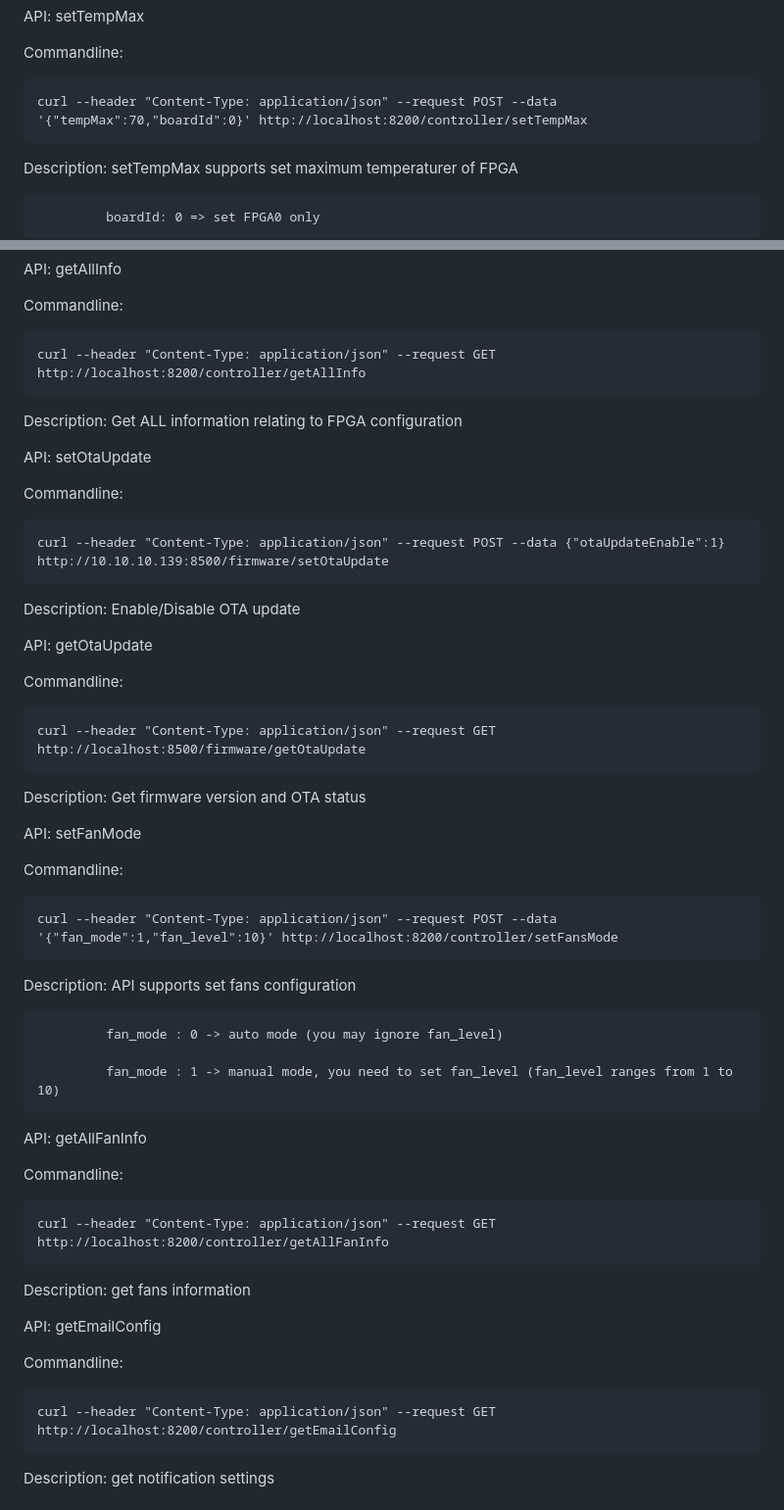
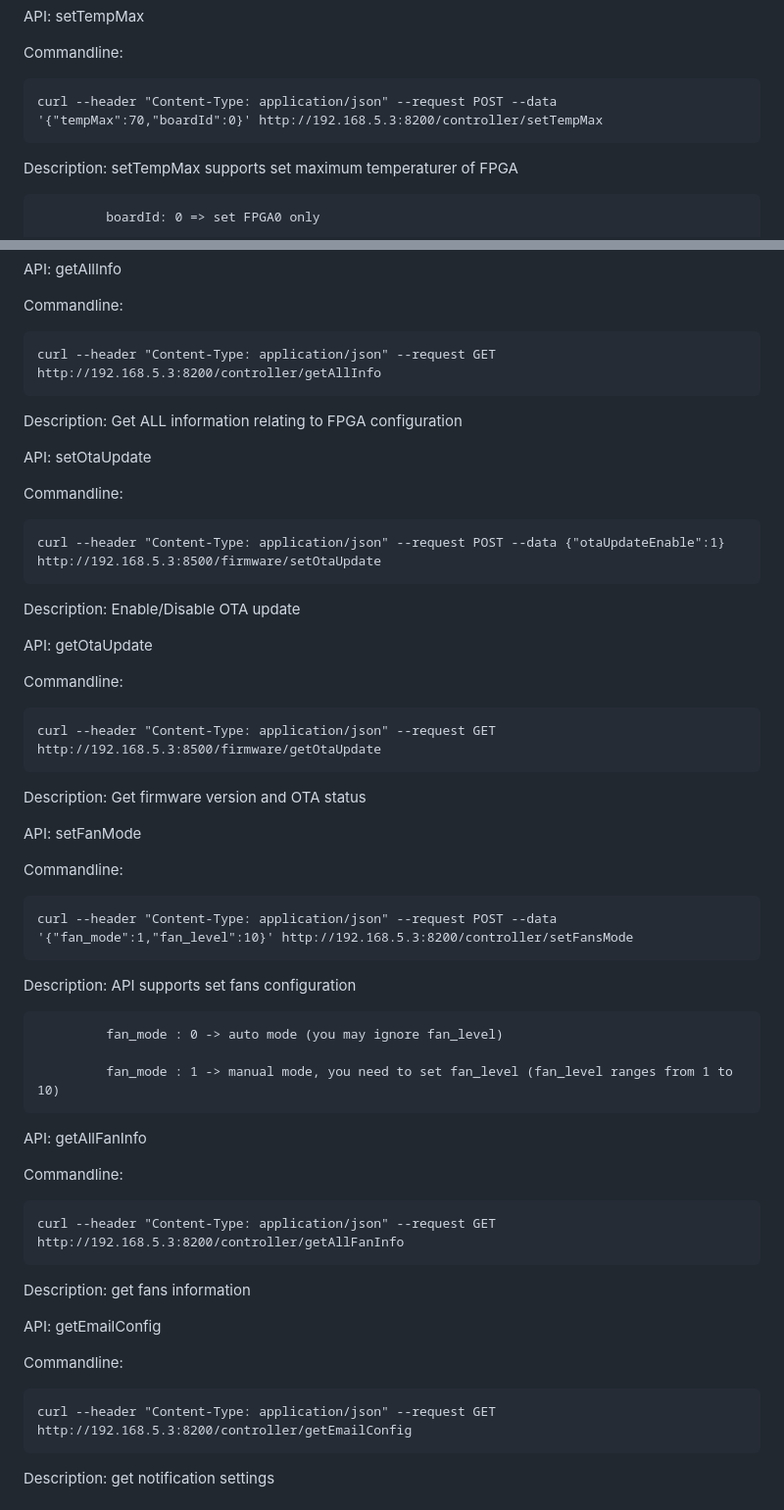
Before and after one commit to PachiraMining/E300_development, a Markdown page: README.md, 2 parts joined by grey strips. Shown: that part at 98% size. GitHub-like rendering.

```diff
--- a/README.md
+++ b/README.md
@@ -39,7 +39,7 @@ API: setTempMax
 
 Commandline:
 
-	curl --header "Content-Type: application/json" --request POST --data '{"tempMax":70,"boardId":0}' http://localhost:8200/controller/setTempMax
+	curl --header "Content-Type: application/json" --request POST --data '{"tempMax":70,"boardId":0}' http://192.168.5.3:8200/controller/setTempMax
 
 Description: setTempMax supports set maximum temperaturer of FPGA
 
@@ -55,7 +55,7 @@ API: getAllInfo
 
 Commandline:
 
-	curl --header "Content-Type: application/json" --request GET http://localhost:8200/controller/getAllInfo
+	curl --header "Content-Type: application/json" --request GET http://192.168.5.3:8200/controller/getAllInfo
 
 Description: Get ALL information relating to FPGA configuration
 
@@ -64,7 +64,7 @@ API: setOtaUpdate
 
 Commandline:
 
-	curl --header "Content-Type: application/json" --request POST --data {"otaUpdateEnable":1} http://10.10.10.139:8500/firmware/setOtaUpdate
+	curl --header "Content-Type: application/json" --request POST --data {"otaUpdateEnable":1} http://192.168.5.3:8500/firmware/setOtaUpdate
 
 Description: Enable/Disable OTA update
 
@@ -73,7 +73,7 @@ API: getOtaUpdate
 
 Commandline:
 
- 	curl --header "Content-Type: application/json" --request GET http://localhost:8500/firmware/getOtaUpdate
+ 	curl --header "Content-Type: application/json" --request GET http://192.168.5.3:8500/firmware/getOtaUpdate
 
 Description: Get firmware version and OTA status
 
@@ -82,7 +82,7 @@ API: setFanMode
 
 Commandline:
 
-	curl --header "Content-Type: application/json" --request POST --data '{"fan_mode":1,"fan_level":10}' http://localhost:8200/controller/setFansMode
+	curl --header "Content-Type: application/json" --request POST --data '{"fan_mode":1,"fan_level":10}' http://192.168.5.3:8200/controller/setFansMode
 
 Description: API supports set fans configuration
 
@@ -95,7 +95,7 @@ API: getAllFanInfo
 
 Commandline:
 
-	curl --header "Content-Type: application/json" --request GET http://localhost:8200/controller/getAllFanInfo
+	curl --header "Content-Type: application/json" --request GET http://192.168.5.3:8200/controller/getAllFanInfo
 
 Description: get fans information
 
@@ -104,7 +104,7 @@ API: getEmailConfig
 
 Commandline:
 
-	curl --header "Content-Type: application/json" --request GET http://localhost:8200/controller/getEmailConfig
+	curl --header "Content-Type: application/json" --request GET http://192.168.5.3:8200/controller/getEmailConfig
 
 Description: get notification settings
 
```
Also changed, not shown: other parts of README.md (+3 -3 lines).
